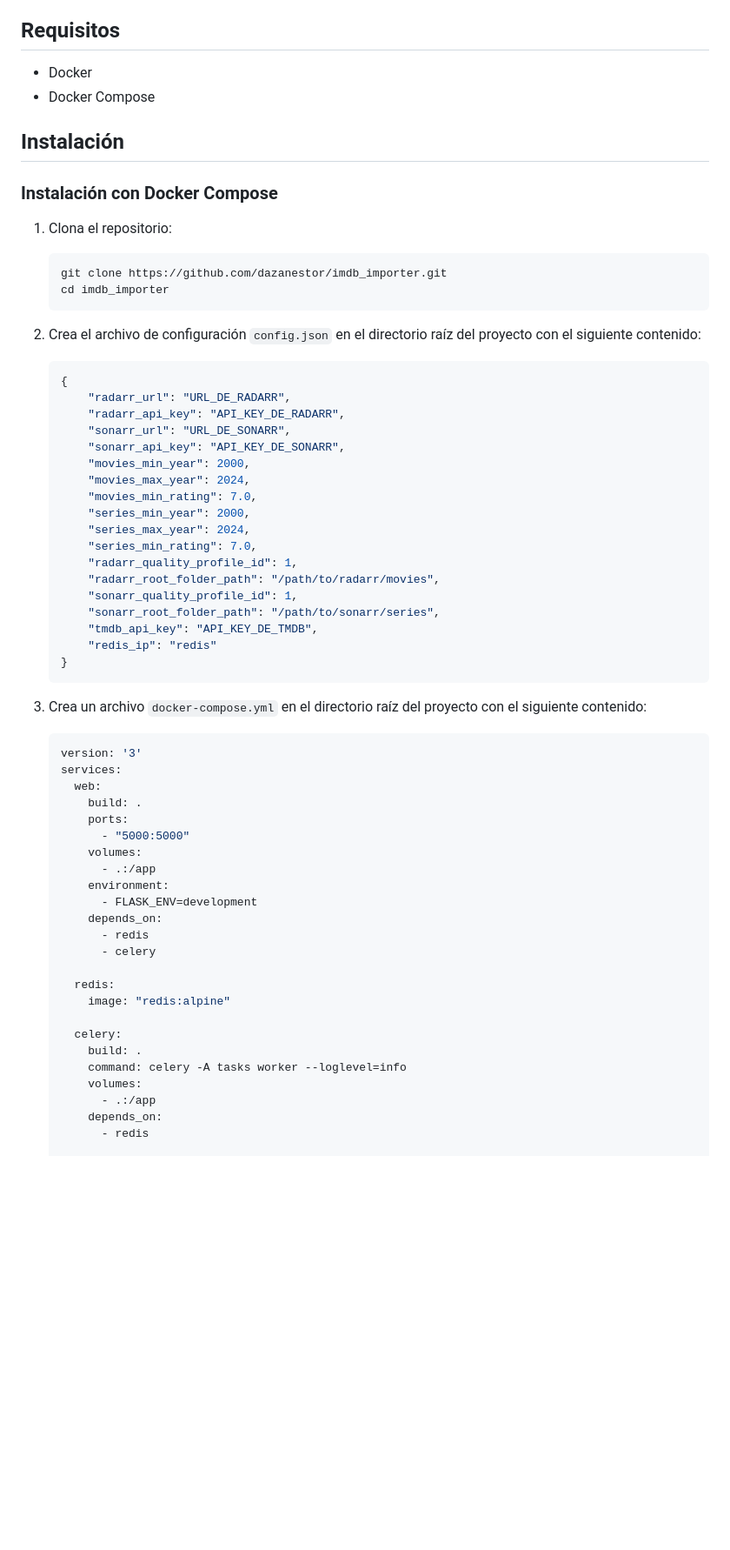
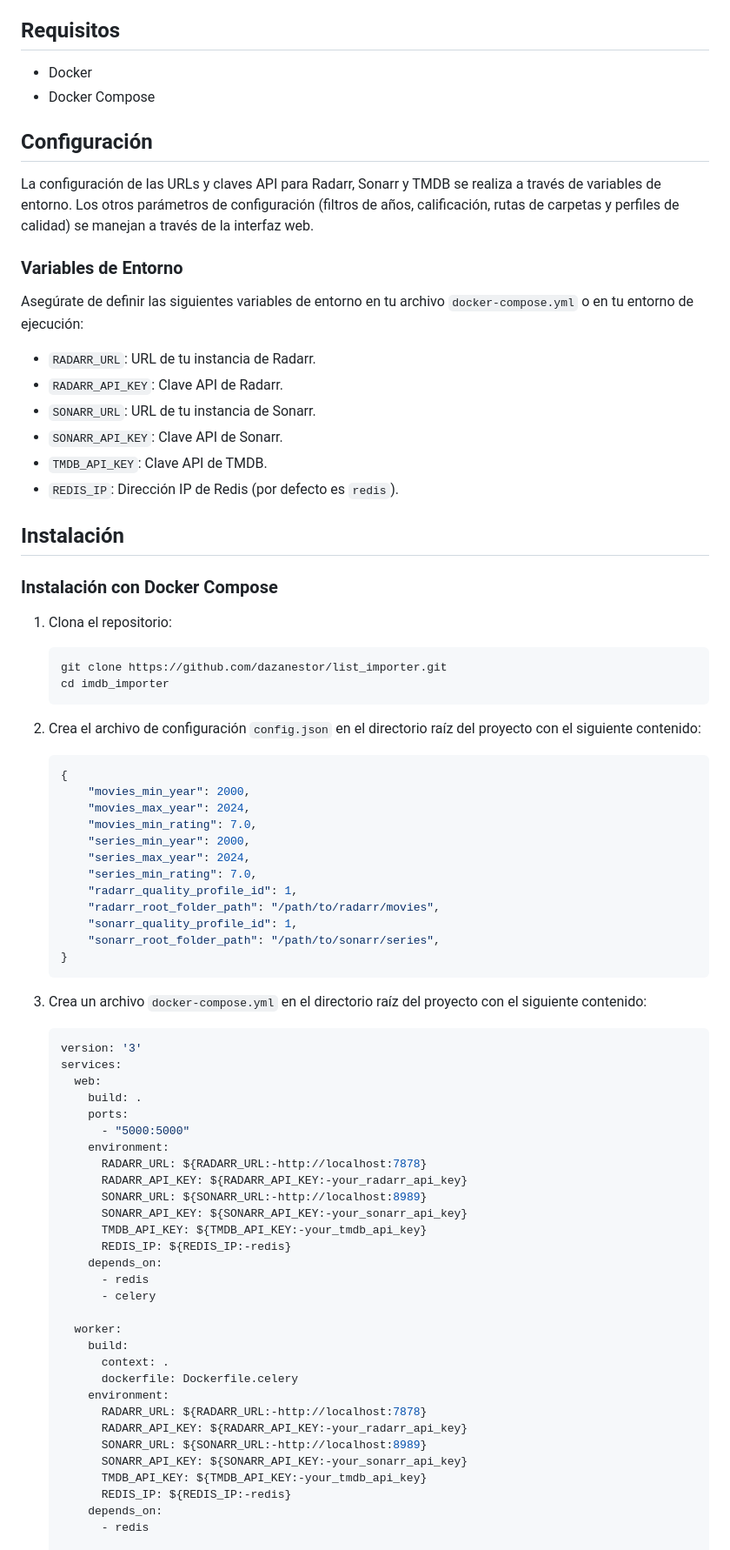
Before and after one commit to dazanestor/imdb_importer, a Markdown page: README.md, the part around one of its changes. Shown at 87% size. Drawn GitHub-style; blank space fills up the shorter version.

````diff
--- a/README.md
+++ b/README.md
@@ -14,6 +14,20 @@ List Importer es una aplicación web que permite sincronizar y agregar automáti
 - Docker
 - Docker Compose
 
+## Configuración
+
+La configuración de las URLs y claves API para Radarr, Sonarr y TMDB se realiza a través de variables de entorno. Los otros parámetros de configuración (filtros de años, calificación, rutas de carpetas y perfiles de calidad) se manejan a través de la interfaz web.
+
+### Variables de Entorno
+
+Asegúrate de definir las siguientes variables de entorno en tu archivo `docker-compose.yml` o en tu entorno de ejecución:
+
+- `RADARR_URL`: URL de tu instancia de Radarr.
+- `RADARR_API_KEY`: Clave API de Radarr.
+- `SONARR_URL`: URL de tu instancia de Sonarr.
+- `SONARR_API_KEY`: Clave API de Sonarr.
+- `TMDB_API_KEY`: Clave API de TMDB.
+- `REDIS_IP`: Dirección IP de Redis (por defecto es `redis`).
 ## Instalación
 
 ### Instalación con Docker Compose
@@ -21,7 +35,7 @@ List Importer es una aplicación web que permite sincronizar y agregar automáti
 1. Clona el repositorio:
 
     ```bash
-    git clone https://github.com/dazanestor/imdb_importer.git
+    git clone https://github.com/dazanestor/list_importer.git
     cd imdb_importer
     ```
 
@@ -29,10 +43,6 @@ List Importer es una aplicación web que permite sincronizar y agregar automáti
 
     ```json
     {
-        "radarr_url": "URL_DE_RADARR",
-        "radarr_api_key": "API_KEY_DE_RADARR",
-        "sonarr_url": "URL_DE_SONARR",
-        "sonarr_api_key": "API_KEY_DE_SONARR",
         "movies_min_year": 2000,
         "movies_max_year": 2024,
         "movies_min_rating": 7.0,
@@ -43,8 +53,6 @@ List Importer es una aplicación web que permite sincronizar y agregar automáti
         "radarr_root_folder_path": "/path/to/radarr/movies",
         "sonarr_quality_profile_id": 1,
         "sonarr_root_folder_path": "/path/to/sonarr/series",
-        "tmdb_api_key": "API_KEY_DE_TMDB",
-        "redis_ip": "redis"
     }
     ```
 
@@ -57,22 +65,28 @@ List Importer es una aplicación web que permite sincronizar y agregar automáti
         build: .
         ports:
           - "5000:5000"
-        volumes:
-          - .:/app
         environment:
-          - FLASK_ENV=development
+          RADARR_URL: ${RADARR_URL:-http://localhost:7878}
+          RADARR_API_KEY: ${RADARR_API_KEY:-your_radarr_api_key}
+          SONARR_URL: ${SONARR_URL:-http://localhost:8989}
+          SONARR_API_KEY: ${SONARR_API_KEY:-your_sonarr_api_key}
+          TMDB_API_KEY: ${TMDB_API_KEY:-your_tmdb_api_key}
+          REDIS_IP: ${REDIS_IP:-redis}
         depends_on:
           - redis
           - celery
 
-      redis:
-        image: "redis:alpine"
-
-      celery:
-        build: .
-        command: celery -A tasks worker --loglevel=info
-        volumes:
-          - .:/app
+      worker:
+        build:
+          context: .
+          dockerfile: Dockerfile.celery
+        environment:
+          RADARR_URL: ${RADARR_URL:-http://localhost:7878}
+          RADARR_API_KEY: ${RADARR_API_KEY:-your_radarr_api_key}
+          SONARR_URL: ${SONARR_URL:-http://localhost:8989}
+          SONARR_API_KEY: ${SONARR_API_KEY:-your_sonarr_api_key}
+          TMDB_API_KEY: ${TMDB_API_KEY:-your_tmdb_api_key}
+          REDIS_IP: ${REDIS_IP:-redis}
         depends_on:
           - redis
 
````
Also changed, not shown: other parts of README.md (+4 -7 lines).
